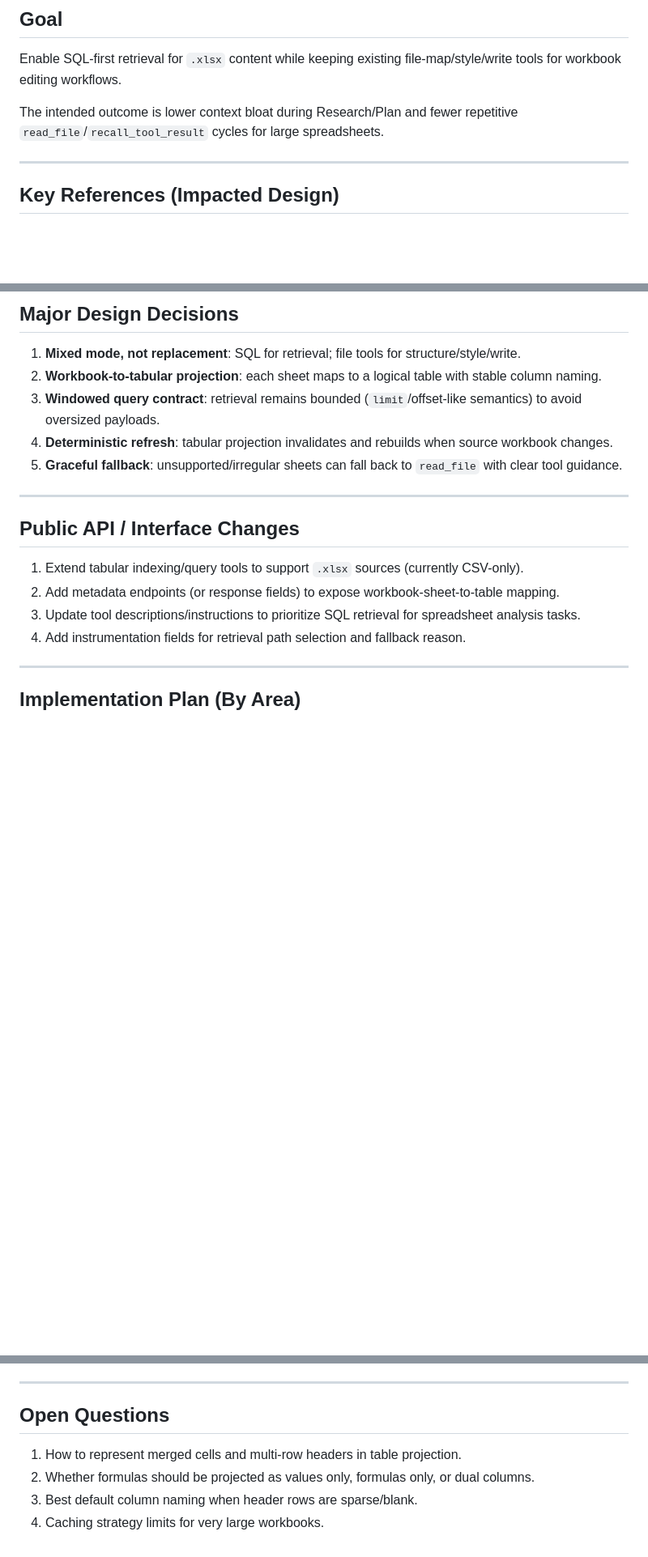
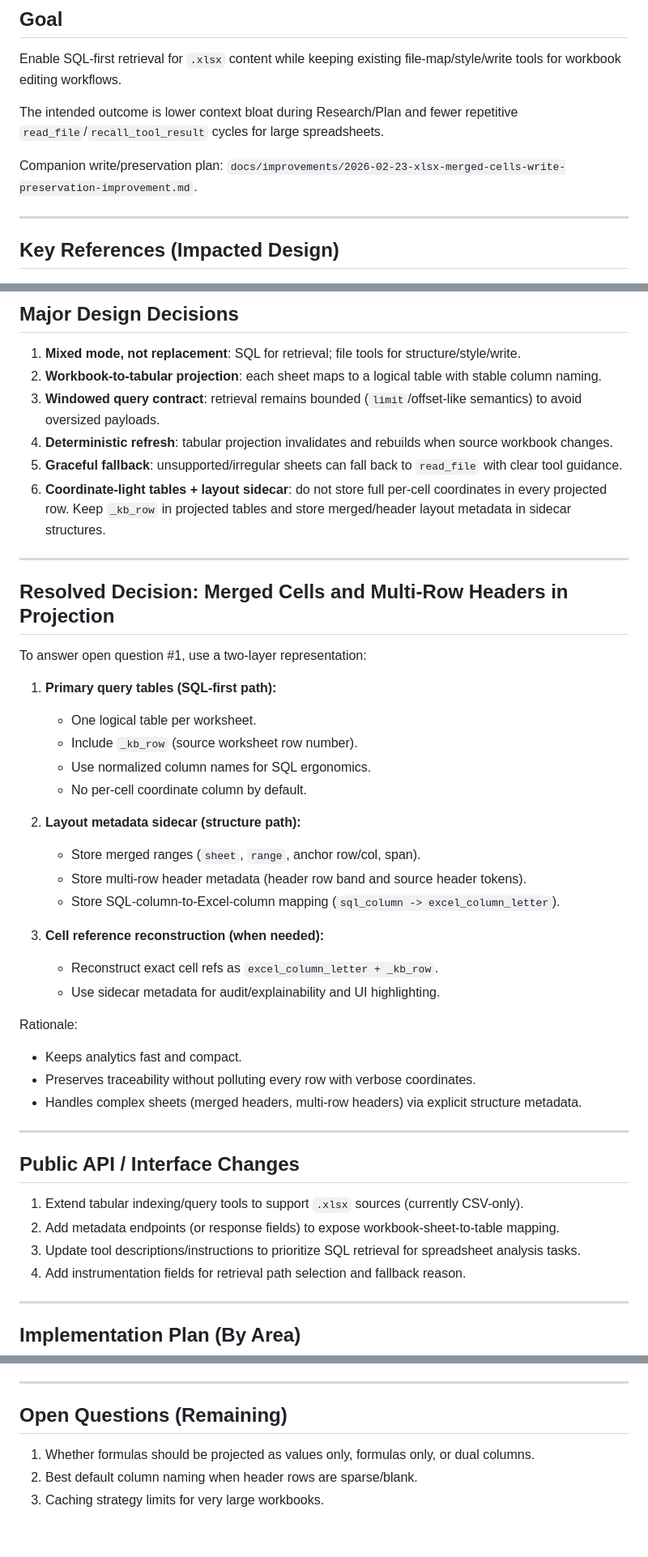
Before and after one commit to fkeegan/keenbench, a Markdown page: docs/improvements/2026-02-22-xlsx-mixed-sql-file-read-improvement.md, 3 parts joined by grey strips. Shown at 81% size. GitHub-like rendering; blank space fills up the shorter version.

Commit message:
docs: refine xlsx improvement plans and add merged-cells follow-up

```diff
--- a/docs/improvements/2026-02-22-xlsx-mixed-sql-file-read-improvement.md
+++ b/docs/improvements/2026-02-22-xlsx-mixed-sql-file-read-improvement.md
@@ -7,6 +7,8 @@ Draft (2026-02-22)
 Enable SQL-first retrieval for `.xlsx` content while keeping existing file-map/style/write tools for workbook editing workflows.
 
 The intended outcome is lower context bloat during Research/Plan and fewer repetitive `read_file`/`recall_tool_result` cycles for large spreadsheets.
+
+Companion write/preservation plan: `docs/improvements/2026-02-23-xlsx-merged-cells-write-preservation-improvement.md`.
 
 ---
 
@@ -50,6 +52,32 @@ The intended outcome is lower context bloat during Research/Plan and fewer repet
 3. **Windowed query contract**: retrieval remains bounded (`limit`/offset-like semantics) to avoid oversized payloads.
 4. **Deterministic refresh**: tabular projection invalidates and rebuilds when source workbook changes.
 5. **Graceful fallback**: unsupported/irregular sheets can fall back to `read_file` with clear tool guidance.
+6. **Coordinate-light tables + layout sidecar**: do not store full per-cell coordinates in every projected row. Keep `_kb_row` in projected tables and store merged/header layout metadata in sidecar structures.
+
+---
+
+## Resolved Decision: Merged Cells and Multi-Row Headers in Projection
+To answer open question #1, use a two-layer representation:
+
+1. **Primary query tables (SQL-first path):**
+   - One logical table per worksheet.
+   - Include `_kb_row` (source worksheet row number).
+   - Use normalized column names for SQL ergonomics.
+   - No per-cell coordinate column by default.
+
+2. **Layout metadata sidecar (structure path):**
+   - Store merged ranges (`sheet`, `range`, anchor row/col, span).
+   - Store multi-row header metadata (header row band and source header tokens).
+   - Store SQL-column-to-Excel-column mapping (`sql_column -> excel_column_letter`).
+
+3. **Cell reference reconstruction (when needed):**
+   - Reconstruct exact cell refs as `excel_column_letter + _kb_row`.
+   - Use sidecar metadata for audit/explainability and UI highlighting.
+
+Rationale:
+- Keeps analytics fast and compact.
+- Preserves traceability without polluting every row with verbose coordinates.
+- Handles complex sheets (merged headers, multi-row headers) via explicit structure metadata.
 
 ---
 
@@ -110,8 +138,7 @@ The intended outcome is lower context bloat during Research/Plan and fewer repet
 
 ---
 
-## Open Questions
-1. How to represent merged cells and multi-row headers in table projection.
-2. Whether formulas should be projected as values only, formulas only, or dual columns.
-3. Best default column naming when header rows are sparse/blank.
-4. Caching strategy limits for very large workbooks.
+## Open Questions (Remaining)
+1. Whether formulas should be projected as values only, formulas only, or dual columns.
+2. Best default column naming when header rows are sparse/blank.
+3. Caching strategy limits for very large workbooks.
```
Also changed, not shown: docs/improvements/2026-02-23-xlsx-merged-cells-write-preservation-improvement.md (added, +149 -0 lines), docs/issues/2026-02-22-rpi-research-recall-tool-result-payload-blowup.md (added, +86 -0 lines).
